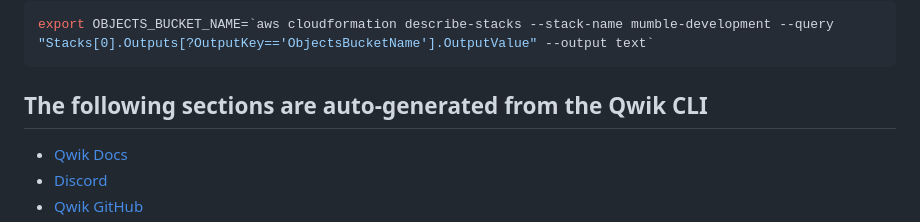
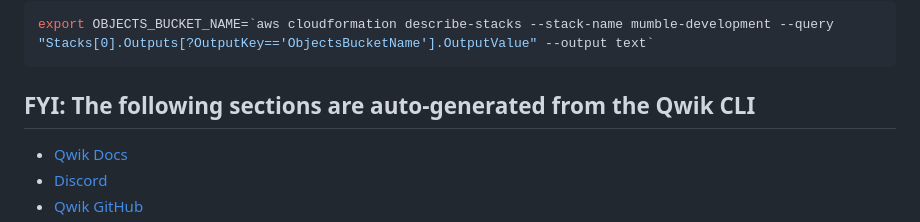
Before and after one commit to codemonger-io/mumble, a Markdown page: cdk/viewer/README.md, the part around the change. GitHub-like rendering.

Commit message:
docs(viewer): slightly change README.md

````diff
--- a/cdk/viewer/README.md
+++ b/cdk/viewer/README.md
@@ -72,7 +72,7 @@ The following command configures the environment variable with the output from t
 export OBJECTS_BUCKET_NAME=`aws cloudformation describe-stacks --stack-name mumble-development --query "Stacks[0].Outputs[?OutputKey=='ObjectsBucketName'].OutputValue" --output text`
 ```
 
-## The following sections are auto-generated from the Qwik CLI
+## FYI: The following sections are auto-generated from the Qwik CLI
 
 - [Qwik Docs](https://qwik.builder.io/)
 - [Discord](https://qwik.builder.io/chat)
````
